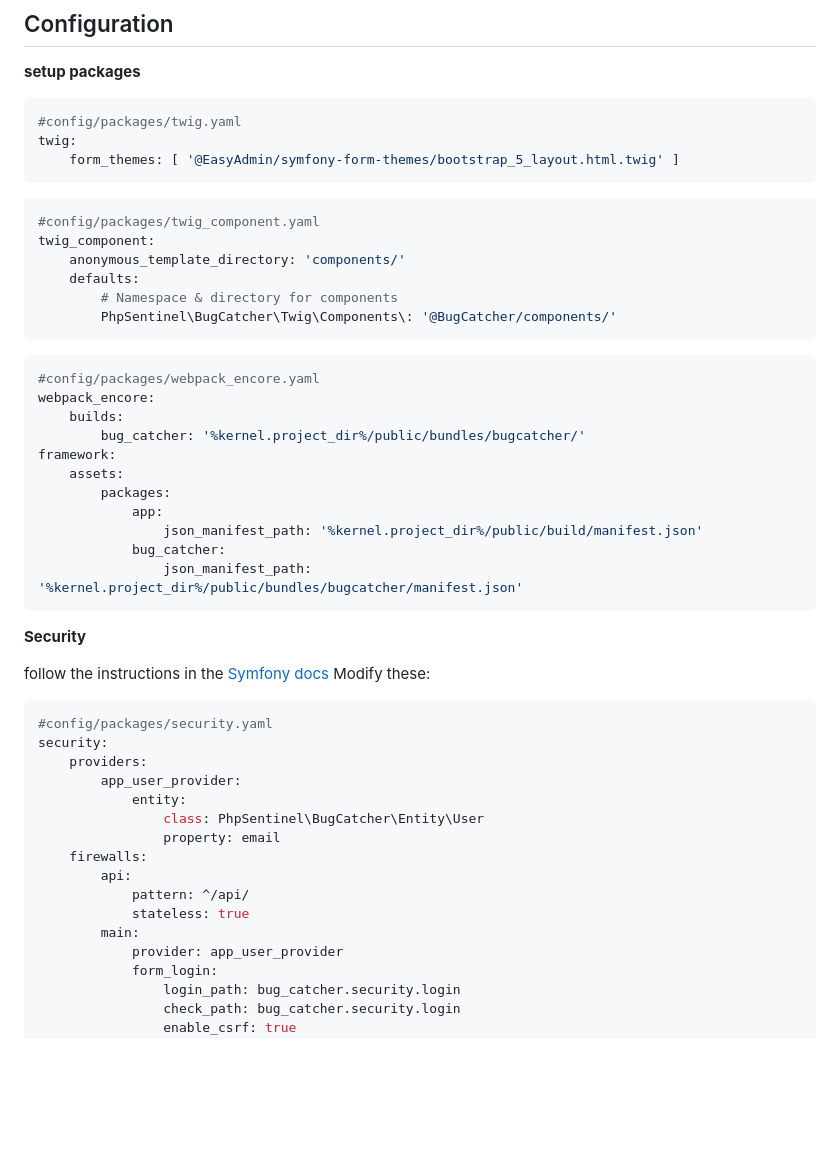
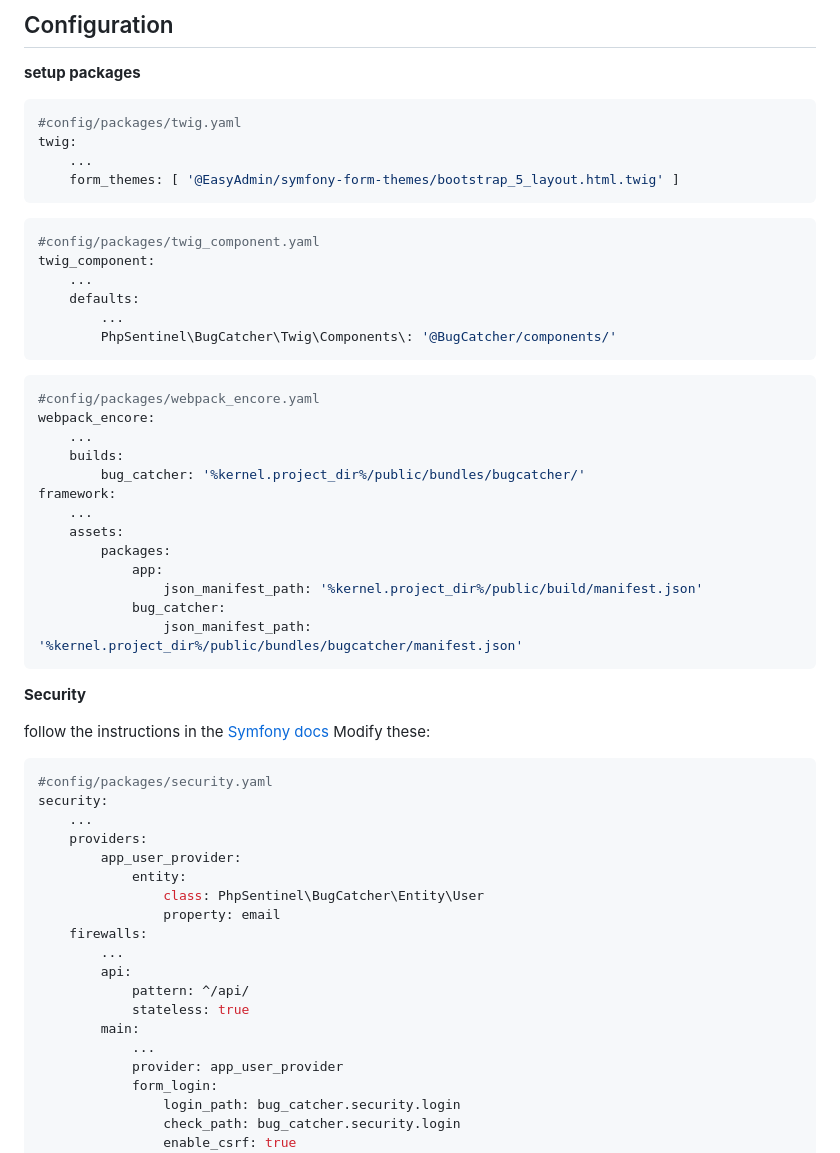
Before and after one commit to php-bug-catcher/bug-catcher, a Markdown page: README.md, the part around one of its changes. GitHub-like rendering; blank space fills up the shorter version.

````diff
--- a/README.md
+++ b/README.md
@@ -46,22 +46,25 @@ return [
 ```yaml
 #config/packages/twig.yaml
 twig:
+    ...
     form_themes: [ '@EasyAdmin/symfony-form-themes/bootstrap_5_layout.html.twig' ]
 ```
 ```yaml
 #config/packages/twig_component.yaml
 twig_component:
-    anonymous_template_directory: 'components/'
+    ...
     defaults:
-        # Namespace & directory for components
+        ...
         PhpSentinel\BugCatcher\Twig\Components\: '@BugCatcher/components/'
 ```
 ```yaml
 #config/packages/webpack_encore.yaml
 webpack_encore:
+    ...
     builds:
         bug_catcher: '%kernel.project_dir%/public/bundles/bugcatcher/'
 framework:
+    ...
     assets:
         packages:
             app:
@@ -77,16 +80,19 @@ Modify these:
 ```yaml
 #config/packages/security.yaml
 security:
+    ...
     providers:
         app_user_provider:
             entity:
                 class: PhpSentinel\BugCatcher\Entity\User
                 property: email
     firewalls:
+        ...
         api:
             pattern: ^/api/
             stateless: true
         main:
+            ...
             provider: app_user_provider
             form_login:
                 login_path: bug_catcher.security.login
````
Also changed, not shown: other parts of README.md (+1 -0 lines).
